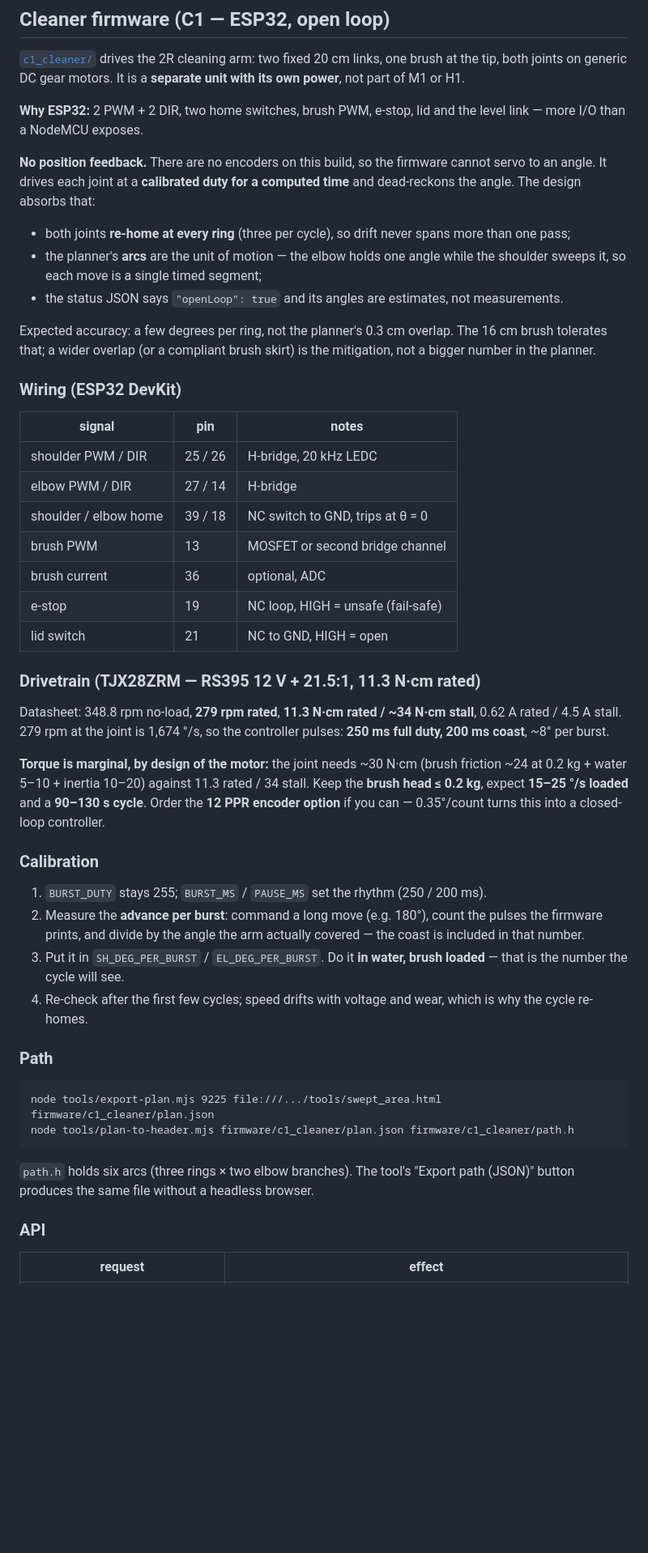
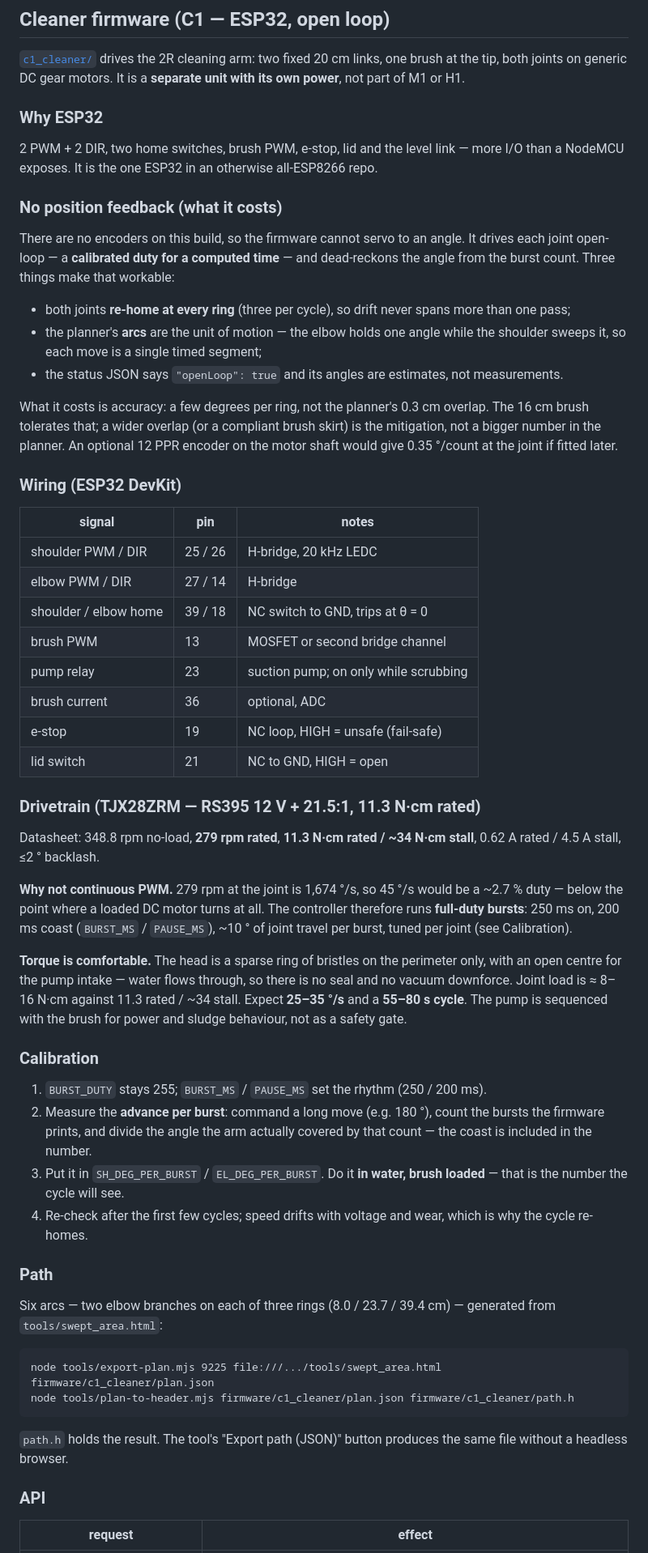
Before and after one commit to adithya-in/tankguard, a Markdown page: firmware/README.md, the part around one of its changes. Shown at 81% size. Rendered like a GitHub page; blank space fills up the shorter version.

Commit message:
docs: consolidate CLEANER.md and the C1 firmware section (background tidy)

````diff
--- a/firmware/README.md
+++ b/firmware/README.md
@@ -106,12 +106,17 @@ Tank-side JSON expected by `fetchTank()`:
 one brush at the tip, both joints on generic DC gear motors. It is a **separate
 unit with its own power**, not part of M1 or H1.
 
-**Why ESP32:** 2 PWM + 2 DIR, two home switches, brush PWM, e-stop, lid and the
-level link — more I/O than a NodeMCU exposes.
+### Why ESP32
 
-**No position feedback.** There are no encoders on this build, so the firmware
-cannot servo to an angle. It drives each joint at a **calibrated duty for a
-computed time** and dead-reckons the angle. The design absorbs that:
+2 PWM + 2 DIR, two home switches, brush PWM, e-stop, lid and the level link —
+more I/O than a NodeMCU exposes. It is the one ESP32 in an otherwise all-ESP8266
+repo.
+
+### No position feedback (what it costs)
+
+There are no encoders on this build, so the firmware cannot servo to an angle.
+It drives each joint open-loop — a **calibrated duty for a computed time** — and
+dead-reckons the angle from the burst count. Three things make that workable:
 
 - both joints **re-home at every ring** (three per cycle), so drift never spans
   more than one pass;
@@ -120,9 +125,10 @@ computed time** and dead-reckons the angle. The design absorbs that:
 - the status JSON says `"openLoop": true` and its angles are estimates, not
   measurements.
 
-Expected accuracy: a few degrees per ring, not the planner's 0.3 cm overlap. The
-16 cm brush tolerates that; a wider overlap (or a compliant brush skirt) is the
-mitigation, not a bigger number in the planner.
+What it costs is accuracy: a few degrees per ring, not the planner's 0.3 cm
+overlap. The 16 cm brush tolerates that; a wider overlap (or a compliant brush
+skirt) is the mitigation, not a bigger number in the planner. An optional 12 PPR
+encoder on the motor shaft would give 0.35 °/count at the joint if fitted later.
 
 ### Wiring (ESP32 DevKit)
 
@@ -132,6 +138,7 @@ mitigation, not a bigger number in the planner.
 | elbow PWM / DIR | 27 / 14 | H-bridge |
 | shoulder / elbow home | 39 / 18 | NC switch to GND, trips at θ = 0 |
 | brush PWM | 13 | MOSFET or second bridge channel |
+| pump relay | 23 | suction pump; on only while scrubbing |
 | brush current | 36 | optional, ADC |
 | e-stop | 19 | NC loop, HIGH = unsafe (fail-safe) |
 | lid switch | 21 | NC to GND, HIGH = open |
@@ -139,21 +146,26 @@ mitigation, not a bigger number in the planner.
 ### Drivetrain (TJX28ZRM — RS395 12 V + 21.5:1, 11.3 N·cm rated)
 
 Datasheet: 348.8 rpm no-load, **279 rpm rated**, **11.3 N·cm rated / ~34 N·cm
-stall**, 0.62 A rated / 4.5 A stall. 279 rpm at the joint is 1,674 °/s, so the
-controller pulses: **250 ms full duty, 200 ms coast**, ~8° per burst.
+stall**, 0.62 A rated / 4.5 A stall, ≤2 ° backlash.
 
-**Torque is marginal, by design of the motor:** the joint needs ~30 N·cm (brush
-friction ~24 at 0.2 kg + water 5–10 + inertia 10–20) against 11.3 rated / 34
-stall. Keep the **brush head ≤ 0.2 kg**, expect **15–25 °/s loaded** and a
-**90–130 s cycle**. Order the **12 PPR encoder option** if you can — 0.35°/count
-turns this into a closed-loop controller.
+**Why not continuous PWM.** 279 rpm at the joint is 1,674 °/s, so 45 °/s would be
+a ~2.7 % duty — below the point where a loaded DC motor turns at all. The
+controller therefore runs **full-duty bursts**: 250 ms on, 200 ms coast
+(`BURST_MS` / `PAUSE_MS`), ~10 ° of joint travel per burst, tuned per joint (see
+Calibration).
+
+**Torque is comfortable.** The head is a sparse ring of bristles on the perimeter
+only, with an open centre for the pump intake — water flows through, so there is
+no seal and no vacuum downforce. Joint load is ≈ 8–16 N·cm against 11.3 rated /
+~34 stall. Expect **25–35 °/s** and a **55–80 s cycle**. The pump is sequenced
+with the brush for power and sludge behaviour, not as a safety gate.
 
 ### Calibration
 
 1. `BURST_DUTY` stays 255; `BURST_MS` / `PAUSE_MS` set the rhythm (250 / 200 ms).
-2. Measure the **advance per burst**: command a long move (e.g. 180°), count the
-   pulses the firmware prints, and divide by the angle the arm actually covered
-   — the coast is included in that number.
+2. Measure the **advance per burst**: command a long move (e.g. 180 °), count the
+   bursts the firmware prints, and divide the angle the arm actually covered by
+   that count — the coast is included in the number.
 3. Put it in `SH_DEG_PER_BURST` / `EL_DEG_PER_BURST`. Do it **in water, brush
    loaded** — that is the number the cycle will see.
 4. Re-check after the first few cycles; speed drifts with voltage and wear,
@@ -161,13 +173,16 @@ turns this into a closed-loop controller.
 
 ### Path
 
+Six arcs — two elbow branches on each of three rings (8.0 / 23.7 / 39.4 cm) —
+generated from `tools/swept_area.html`:
+
 ```
 node tools/export-plan.mjs 9225 file:///.../tools/swept_area.html firmware/c1_cleaner/plan.json
 node tools/plan-to-header.mjs firmware/c1_cleaner/plan.json firmware/c1_cleaner/path.h
 ```
 
-`path.h` holds six arcs (three rings × two elbow branches). The tool's
-"Export path (JSON)" button produces the same file without a headless browser.
+`path.h` holds the result. The tool's "Export path (JSON)" button produces the
+same file without a headless browser.
 
 ### API
 
````
Also changed, not shown: other parts of firmware/README.md (+4 -4 lines), docs/CLEANER.md (+176 -153 lines).
